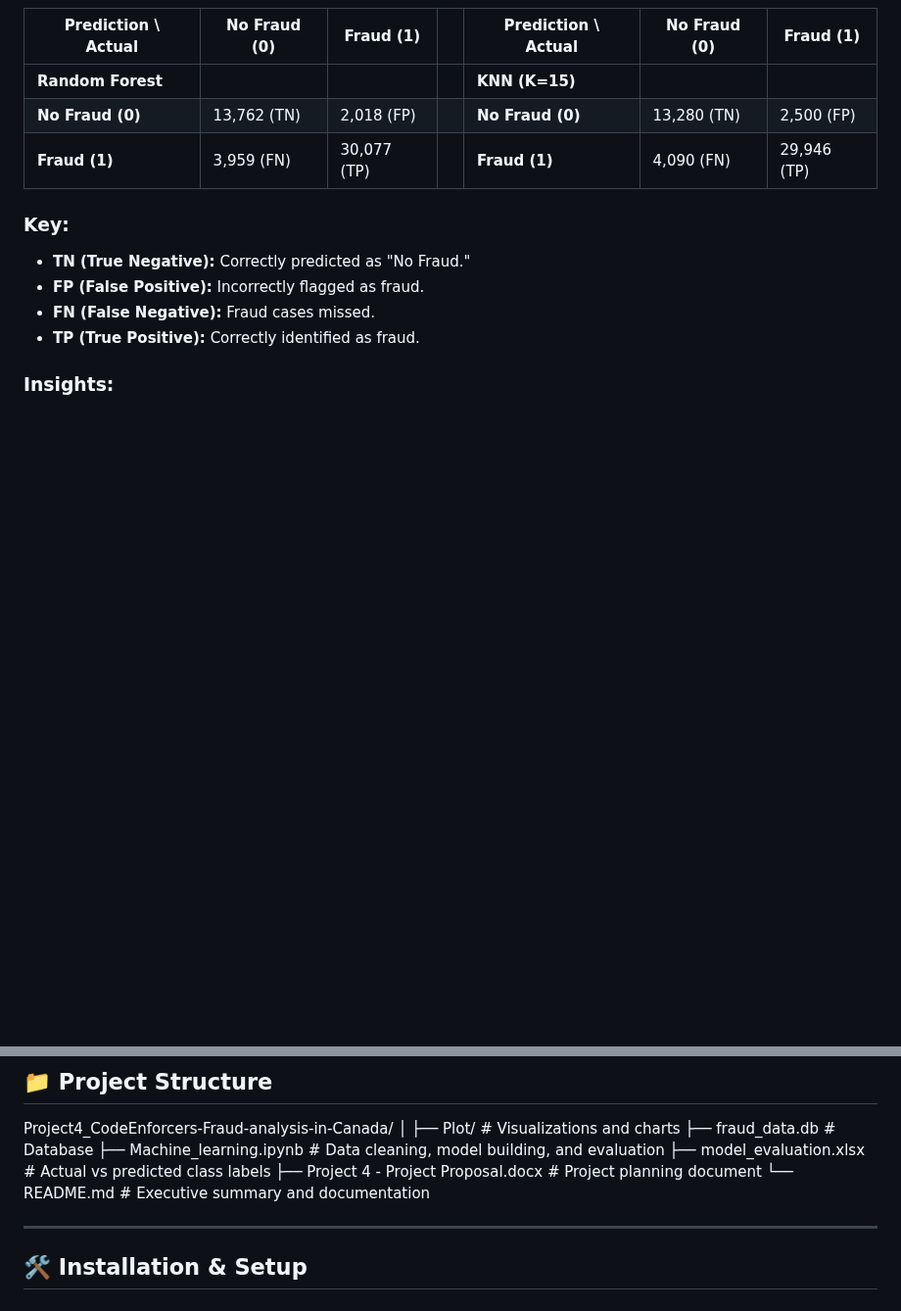
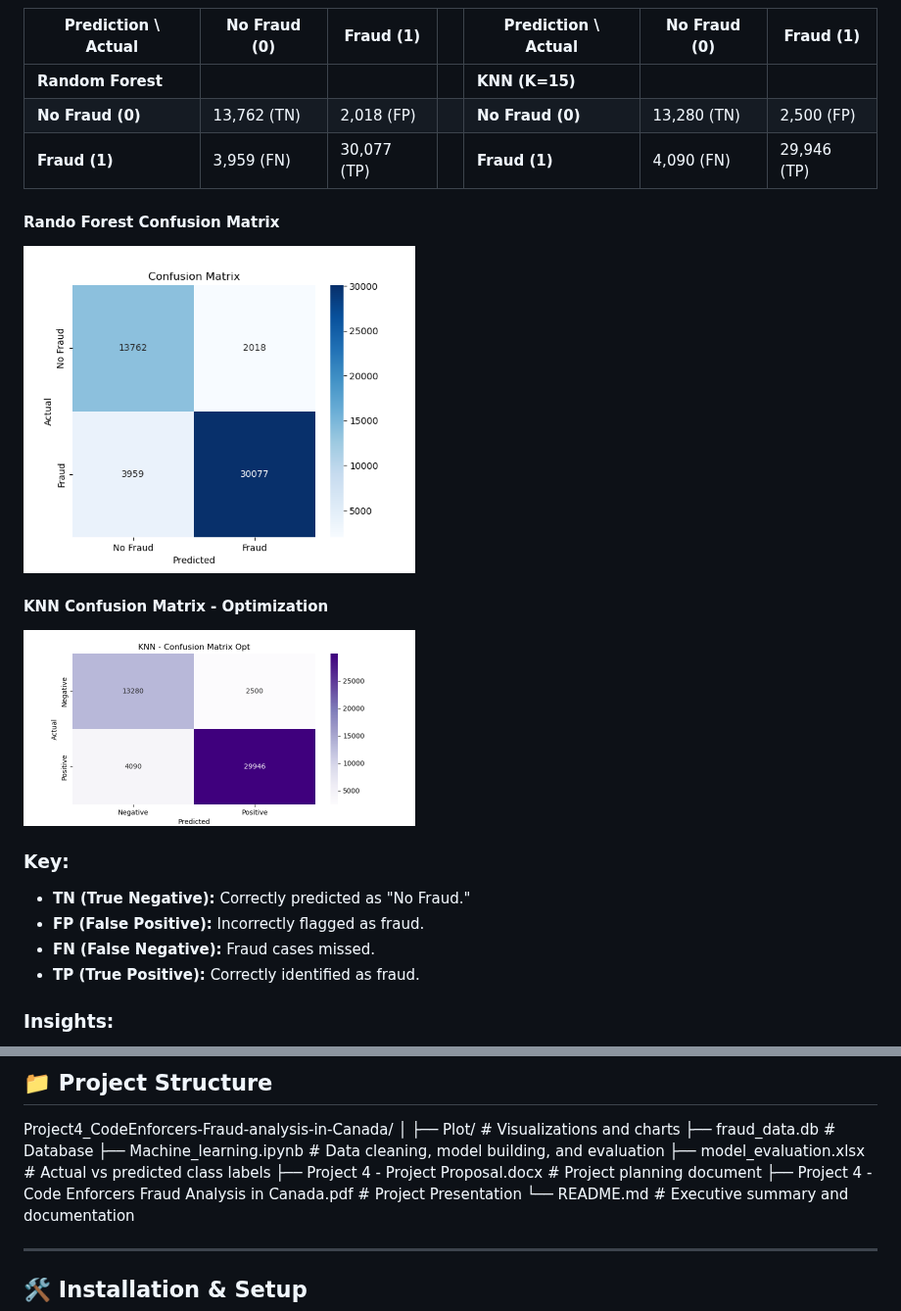
Before and after one commit to Demilade36/Project4_CodeEnforcers-Fraud-analysis-in-Canada, a Markdown page: README.md, 2 parts joined by grey strips. Shown at 98% size. GitHub-like rendering; blank space fills up the shorter version.

```diff
--- a/README.md
+++ b/README.md
@@ -93,6 +93,12 @@ The dataset includes case-level fraud details with demographic, financial, and g
 | **No Fraud (0)**    | 13,762 (TN)  |  2,018 (FP) |   | **No Fraud (0)**    | 13,280 (TN)  |  2,500 (FP) |
 | **Fraud (1)**       |  3,959 (FN)  | 30,077 (TP) |   | **Fraud (1)**       |  4,090 (FN)  | 29,946 (TP) |
 
+#### Rando Forest Confusion Matrix
+  <img src="./Plot/Confusion%20Matrix.png" alt="Confusion Matrix" width="400"/>
+
+#### KNN Confusion Matrix - Optimization
+  <img src="./Plot/KNN%20-%20Confusion%20Matrix%20opt.png" alt="KNN Confusion Matrix - Optimization" width="400"/>
+
 ### Key:
 - **TN (True Negative):** Correctly predicted as "No Fraud."
 - **FP (False Positive):** Incorrectly flagged as fraud.
@@ -117,6 +123,7 @@ Project4_CodeEnforcers-Fraud-analysis-in-Canada/
 ├── Machine_learning.ipynb      # Data cleaning, model building, and evaluation
 ├── model_evaluation.xlsx       # Actual vs predicted class labels
 ├── Project 4 - Project Proposal.docx  # Project planning document
+├── Project 4 - Code Enforcers Fraud Analysis in Canada.pdf  # Project Presentation
 └── README.md                   # Executive summary and documentation
 
 ---
```
